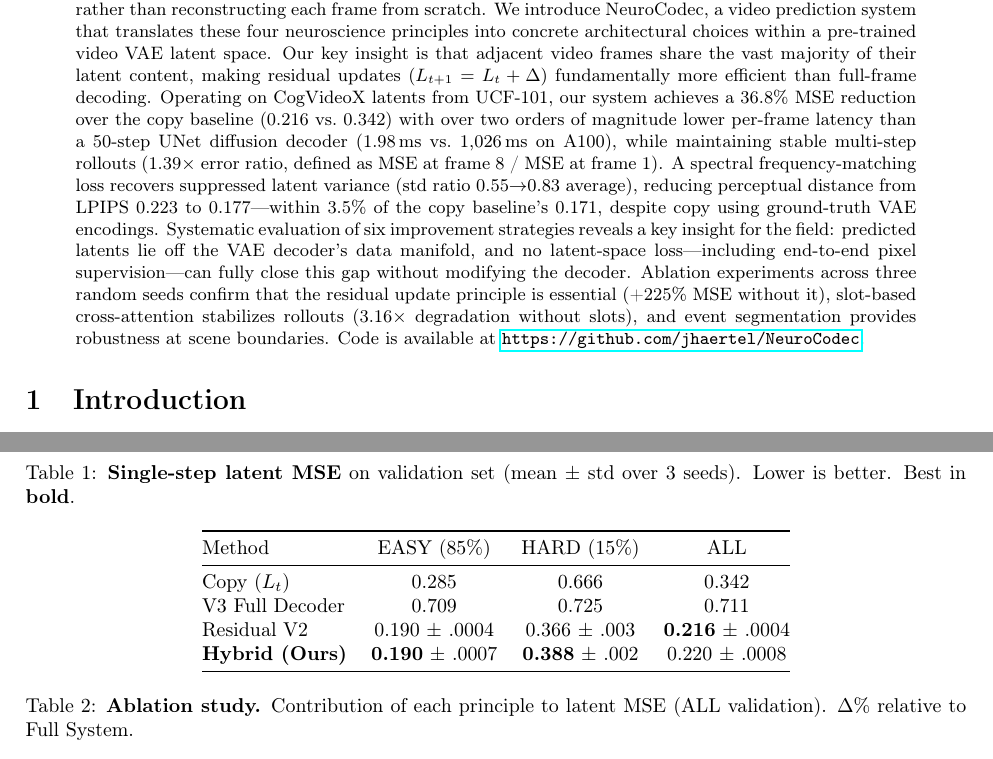
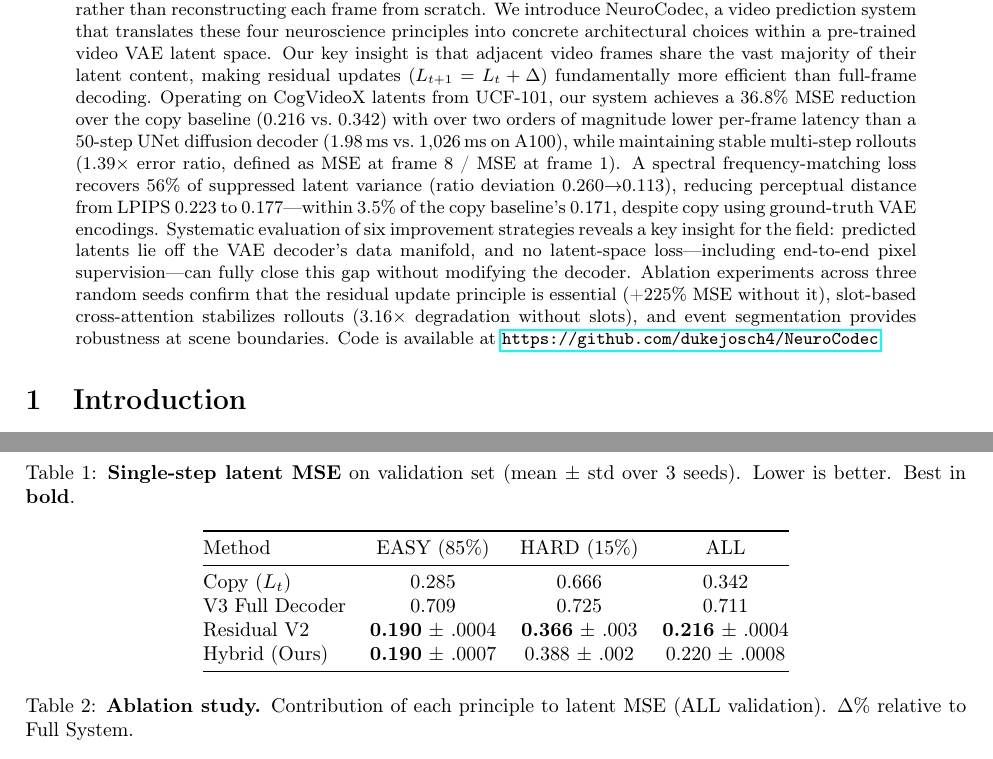
Before and after one commit to dukejosch4/NeuroCodec, a LaTeX paper (paper/main.tex): two parts of pages 1 and 4 of 9, joined at a grey line, cut so that both start at the same text. Compiled offline with pdfLaTeX.

Commit message:
Fix paper for arXiv submission
- Fix Table 1: correct bold marking (Residual V2 best on HARD, not Hybrid)
- Fix abstract: replace unbacked std-ratio claim with verifiable ratio deviation
- Fix GitHub URL to match actual repo (dukejosch4/NeuroCodec)
- Sort bibliography alphabetically
- Add arXiv subject classification comment

Co-Authored-By: Claude Opus 4.6 <noreply@anthropic.com>

```diff
--- a/paper/main.tex
+++ b/paper/main.tex
@@ -58,10 +62,10 @@ over two orders of magnitude lower per-frame latency than a 50-step
 UNet diffusion decoder (1.98\,ms vs.\ 1{,}026\,ms on A100), while
 maintaining stable multi-step rollouts (1.39$\times$ error ratio,
 defined as MSE at frame~8 / MSE at frame~1).
-A spectral frequency-matching loss recovers suppressed latent variance
-(std ratio $0.55{\to}0.83$ average), reducing perceptual distance from
-LPIPS~0.223 to 0.177---within 3.5\% of the copy baseline's 0.171,
-despite copy using ground-truth VAE encodings.
+A spectral frequency-matching loss recovers 56\% of suppressed latent
+variance (ratio deviation $0.260{\to}0.113$), reducing perceptual
+distance from LPIPS~0.223 to 0.177---within 3.5\% of the copy
+baseline's 0.171, despite copy using ground-truth VAE encodings.
 Systematic evaluation of six improvement strategies reveals a key
 insight for the field: predicted latents lie off the VAE decoder's data
 manifold, and no latent-space loss---including end-to-end pixel
@@ -70,7 +74,7 @@ Ablation experiments across three random seeds confirm that the residual
 update principle is essential (+225\% MSE without it), slot-based
 cross-attention stabilizes rollouts (3.16$\times$ degradation without
 slots), and event segmentation provides robustness at scene boundaries.
-Code is available at \url{https://github.com/jhaertel/NeuroCodec}.
+Code is available at \url{https://github.com/dukejosch4/NeuroCodec}.
 \end{abstract}
 
 % ====================================================================
@@ -375,12 +379,12 @@ V3 Full Decoder
   & 0.725
   & 0.711 \\
 Residual V2
-  & 0.190 $\pm$ .0004
-  & 0.366 $\pm$ .003
+  & \textbf{0.190} $\pm$ .0004
+  & \textbf{0.366} $\pm$ .003
   & \textbf{0.216} $\pm$ .0004 \\
-\textbf{Hybrid (Ours)}
+Hybrid (Ours)
   & \textbf{0.190} $\pm$ .0007
-  & \textbf{0.388} $\pm$ .002
+  & 0.388 $\pm$ .002
   & 0.220 $\pm$ .0008 \\
 \bottomrule
 \end{tabular}
```
Also changed, not shown: paper/main.tex (24 more changed lines).
